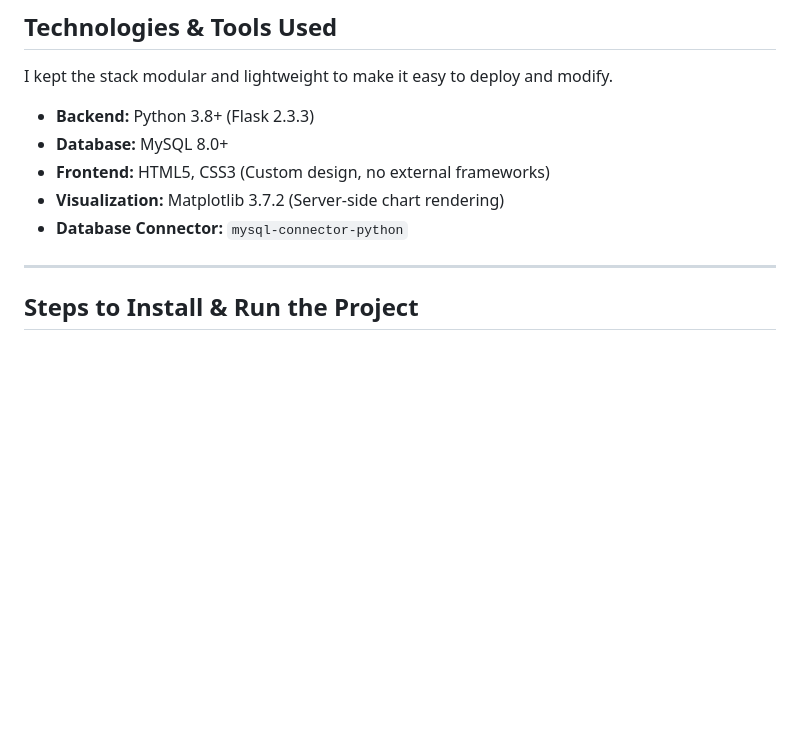
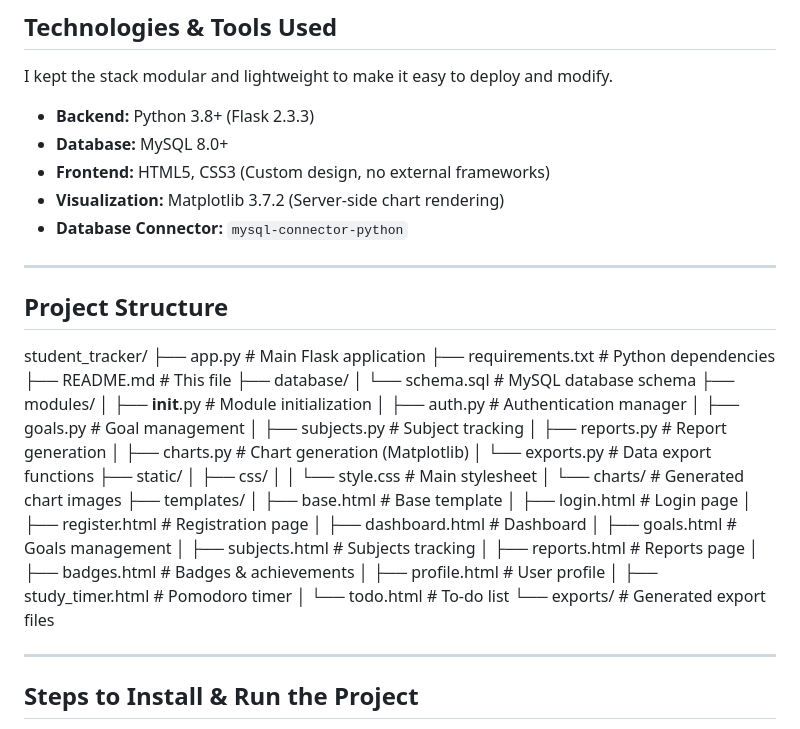
Before and after one commit to Ravirajjain25bai11023/CSE1021_ravirajjain25bai11023, a Markdown page: README.md, the part around the change. Rendered like a GitHub page; blank space fills up the shorter version.

```diff
--- a/README.md
+++ b/README.md
@@ -28,6 +28,40 @@ I kept the stack modular and lightweight to make it easy to deploy and modify.
 * **Frontend:** HTML5, CSS3 (Custom design, no external frameworks)
 * **Visualization:** Matplotlib 3.7.2 (Server-side chart rendering)
 * **Database Connector:** `mysql-connector-python`
+
+---
+## Project Structure
+student_tracker/
+├── app.py                      # Main Flask application
+├── requirements.txt            # Python dependencies
+├── README.md                   # This file
+├── database/
+│   └── schema.sql             # MySQL database schema
+├── modules/
+│   ├── __init__.py            # Module initialization
+│   ├── auth.py                # Authentication manager
+│   ├── goals.py               # Goal management
+│   ├── subjects.py            # Subject tracking
+│   ├── reports.py             # Report generation
+│   ├── charts.py              # Chart generation (Matplotlib)
+│   └── exports.py             # Data export functions
+├── static/
+│   ├── css/
+│   │   └── style.css          # Main stylesheet
+│   └── charts/                # Generated chart images
+├── templates/
+│   ├── base.html              # Base template
+│   ├── login.html             # Login page
+│   ├── register.html          # Registration page
+│   ├── dashboard.html         # Dashboard
+│   ├── goals.html             # Goals management
+│   ├── subjects.html          # Subjects tracking
+│   ├── reports.html           # Reports page
+│   ├── badges.html            # Badges & achievements
+│   ├── profile.html           # User profile
+│   ├── study_timer.html       # Pomodoro timer
+│   └── todo.html              # To-do list
+└── exports/                   # Generated export files
 
 ---
 
```
